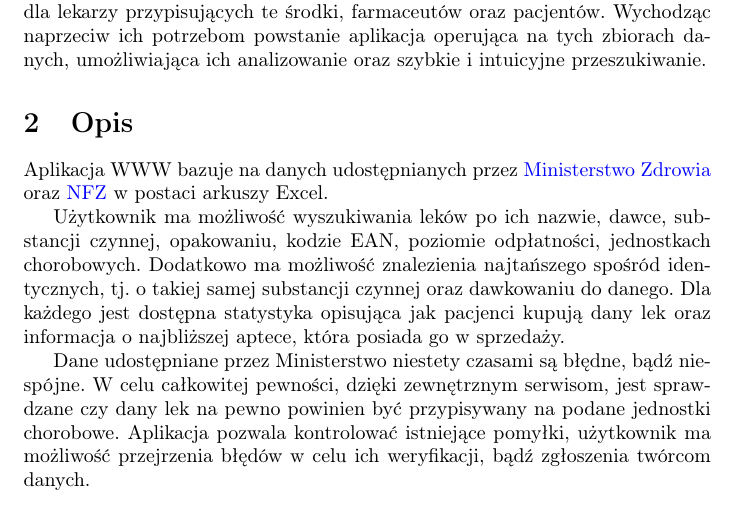
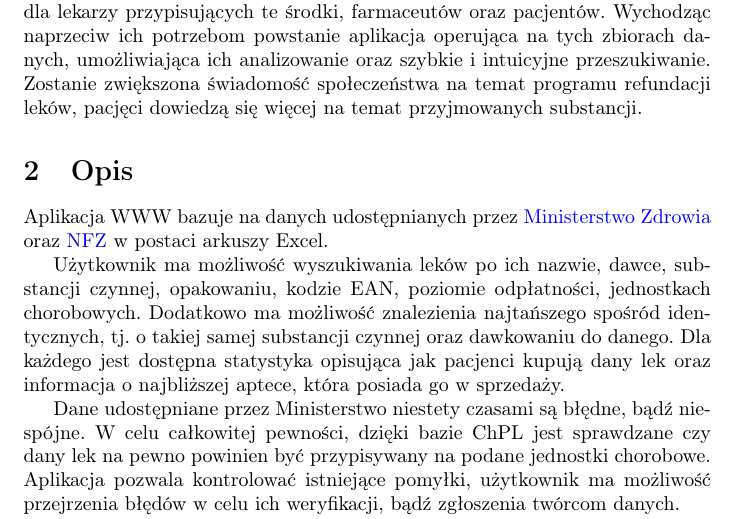
Before and after one commit to Abrams27/lekizapteki, a LaTeX document (docs/visiondoc.tex): part of page 1 of 2, cut so that both start at the same text. Compiled offline with pdfLaTeX.

Commit message:
co jeszcze meme?

```diff
--- a/docs/visiondoc.tex
+++ b/docs/visiondoc.tex
@@ -25,6 +25,7 @@ urlcolor=blue,
   W celu usystematyzowania całego procesu Ministerstwo Zdrowia cyklicznie udostępnia dokumenty opisujące ceny oraz wartości refundacji poszczególnych leków, których koszta Państwo postanawia w pełni, bądź częściowo finansować.
   Liczba zawartych w nich pozycji może być przytłaczająca dla lekarzy przypisujących te środki, farmaceutów oraz pacjentów.
   Wychodząc naprzeciw ich potrzebom powstanie aplikacja operująca na tych zbiorach danych, umożliwiająca ich analizowanie oraz szybkie i intuicyjne przeszukiwanie.
+  Zostanie zwiększona świadomość społeczeństwa na temat programu refundacji leków, pacjęci dowiedzą się więcej na temat przyjmowanych substancji.
 
 
   \section{Opis}
@@ -40,7 +41,7 @@ urlcolor=blue,
   Dla każdego jest dostępna statystyka opisująca jak pacjenci kupują dany lek oraz informacja o najbliższej aptece, która posiada go w sprzedaży.
 
   Dane udostępniane przez Ministerstwo niestety czasami są błędne, bądź niespójne.
-  W celu całkowitej pewności, dzięki zewnętrznym serwisom, jest sprawdzane czy dany lek na pewno powinien być przypisywany na podane jednostki chorobowe.
+  W celu całkowitej pewności, dzięki bazie ChPL jest sprawdzane czy dany lek na pewno powinien być przypisywany na podane jednostki chorobowe.
   Aplikacja pozwala kontrolować istniejące pomyłki, użytkownik ma możliwość przejrzenia błędów w celu ich weryfikacji, bądź zgłoszenia twórcom danych.
 
   Aplikacja pozwala użytkownikom pozostawiać swoją ocenę i opis przebiegu kuracji danym lekiem.
```
